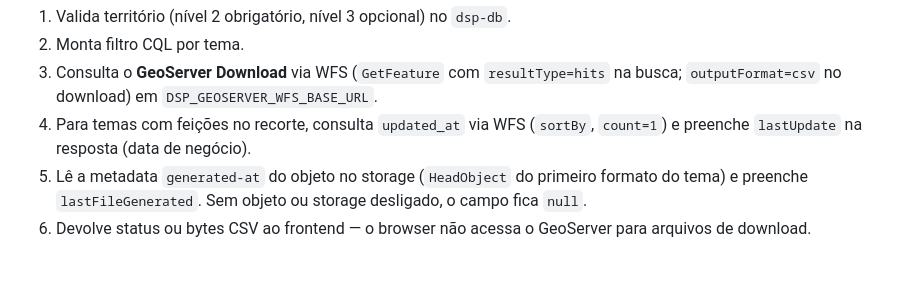
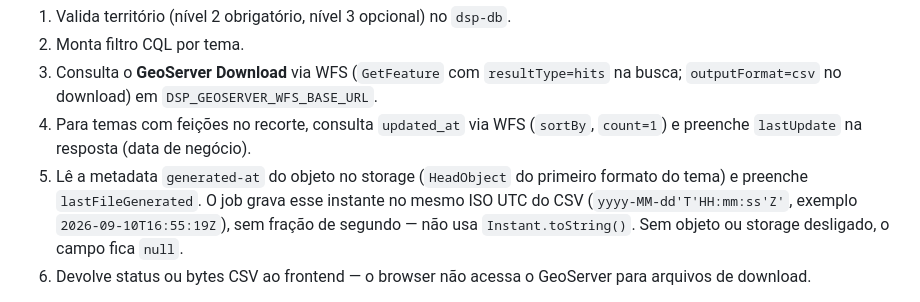
Before and after one commit to kleber-albino/rer-dsp-docs, a Markdown page: docs/modules/backend.md, the part around the change. Rendered like a GitHub page; blank space fills up the shorter version.

```diff
--- a/docs/modules/backend.md
+++ b/docs/modules/backend.md
@@ -183,7 +183,7 @@ O catálogo de temas de download vem de `downloadThemesConfig.json`, gerado pelo
 2. Monta filtro CQL por tema.
 3. Consulta o **GeoServer Download** via WFS (`GetFeature` com `resultType=hits` na busca; `outputFormat=csv` no download) em `DSP_GEOSERVER_WFS_BASE_URL`.
 4. Para temas com feições no recorte, consulta `updated_at` via WFS (`sortBy`, `count=1`) e preenche `lastUpdate` na resposta (data de negócio).
-5. Lê a metadata `generated-at` do objeto no storage (`HeadObject` do primeiro formato do tema) e preenche `lastFileGenerated`. Sem objeto ou storage desligado, o campo fica `null`.
+5. Lê a metadata `generated-at` do objeto no storage (`HeadObject` do primeiro formato do tema) e preenche `lastFileGenerated`. O job grava esse instante no mesmo ISO UTC do CSV (`yyyy-MM-dd'T'HH:mm:ss'Z'`, exemplo `2026-09-10T16:55:19Z`), sem fração de segundo — não usa `Instant.toString()`. Sem objeto ou storage desligado, o campo fica `null`.
 6. Devolve status ou bytes CSV ao frontend — o browser não acessa o GeoServer para arquivos de download.
 
 Se `updated_at` faltar no WFS, a busca continua OK e `lastUpdate` fica `null` (UI exibe `—`). Sem `generated-at`, `lastFileGenerated` também fica `null` (UI exibe `—`). Arquivos já no bucket só passam a ter `generated-at` na próxima geração bem-sucedida.
```
Also changed, not shown: docs/modules/core.md (+2 -2 lines), 1 other file.
